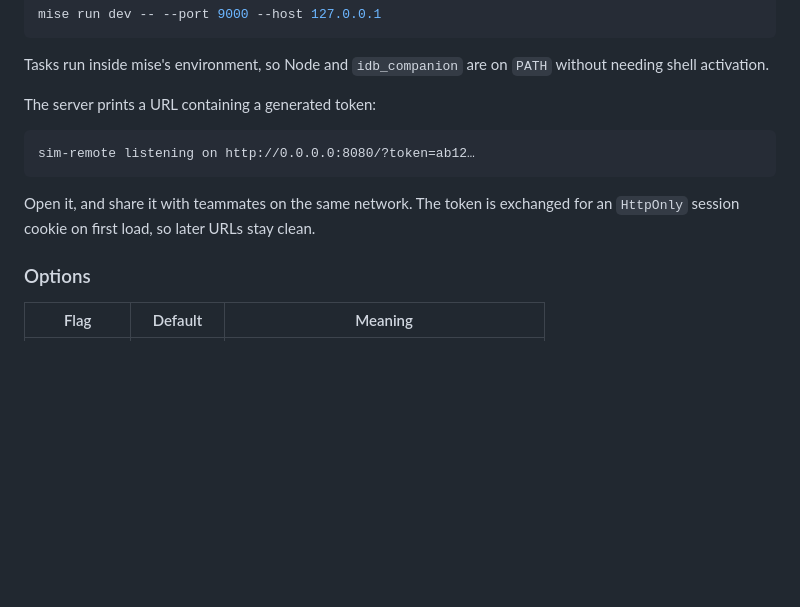
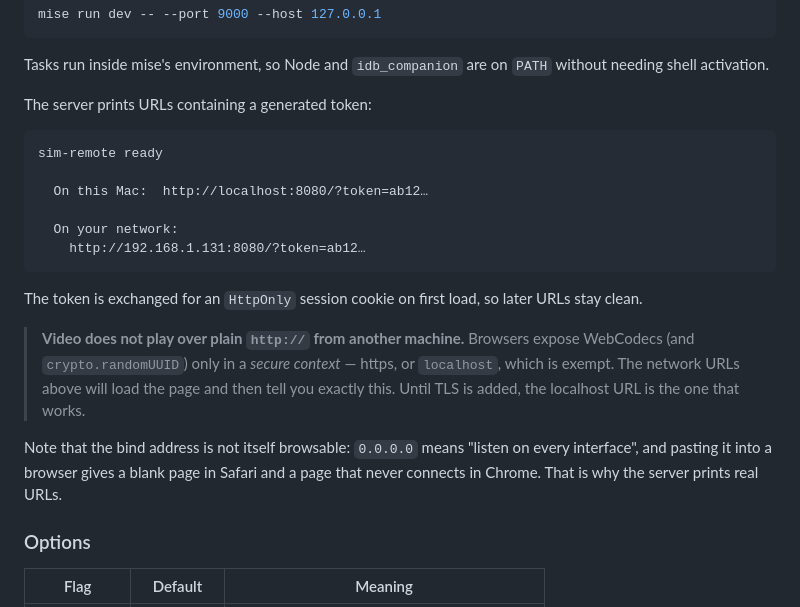
Before and after one commit to plu/sim-remote, a Markdown page: README.md, the part around the change. GitHub-like rendering; blank space fills up the shorter version.

Commit message:
docs: explain browsable URLs and the secure-context requirement
Co-Authored-By: Claude Opus 5 <noreply@anthropic.com>
Claude-Session: https://claude.ai/code/session_016CeJhSyzqoFAen9p3in9X8

````diff
--- a/README.md
+++ b/README.md
@@ -57,14 +57,29 @@ mise run dev -- --port 9000 --host 127.0.0.1
 Tasks run inside mise's environment, so Node and `idb_companion` are on `PATH`
 without needing shell activation.
 
-The server prints a URL containing a generated token:
+The server prints URLs containing a generated token:
 
 ```
-sim-remote listening on http://0.0.0.0:8080/?token=ab12…
+sim-remote ready
+
+  On this Mac:  http://localhost:8080/?token=ab12…
+
+  On your network:
+    http://192.168.1.131:8080/?token=ab12…
 ```
 
-Open it, and share it with teammates on the same network. The token is exchanged
-for an `HttpOnly` session cookie on first load, so later URLs stay clean.
+The token is exchanged for an `HttpOnly` session cookie on first load, so later
+URLs stay clean.
+
+> **Video does not play over plain `http://` from another machine.** Browsers
+> expose WebCodecs (and `crypto.randomUUID`) only in a *secure context* — https,
+> or `localhost`, which is exempt. The network URLs above will load the page and
+> then tell you exactly this. Until TLS is added, the localhost URL is the one
+> that works.
+
+Note that the bind address is not itself browsable: `0.0.0.0` means "listen on
+every interface", and pasting it into a browser gives a blank page in Safari and
+a page that never connects in Chrome. That is why the server prints real URLs.
 
 ### Options
 
````
